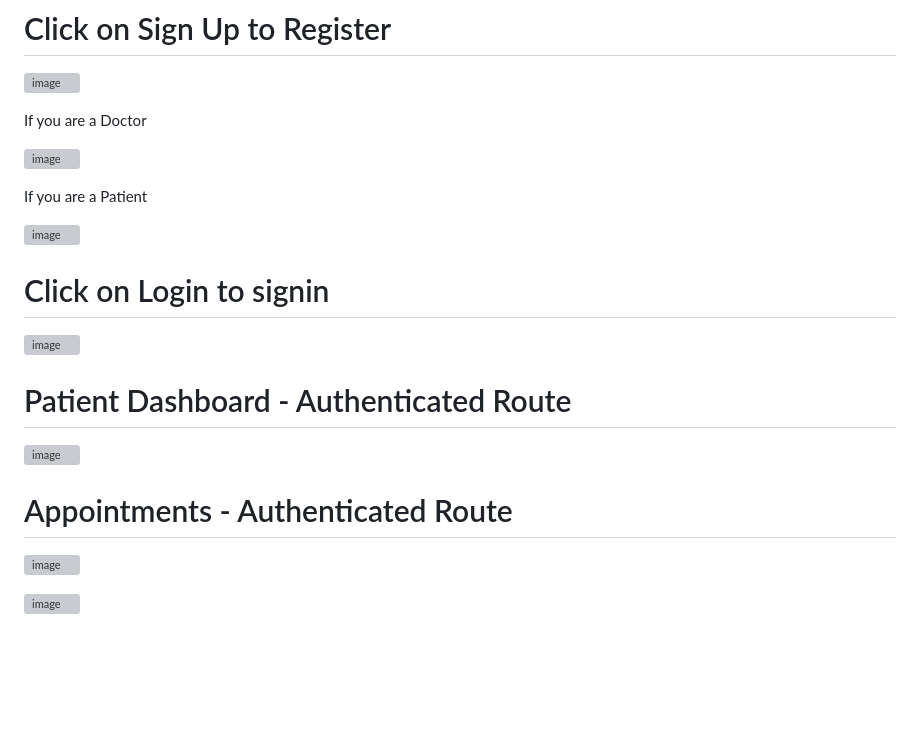
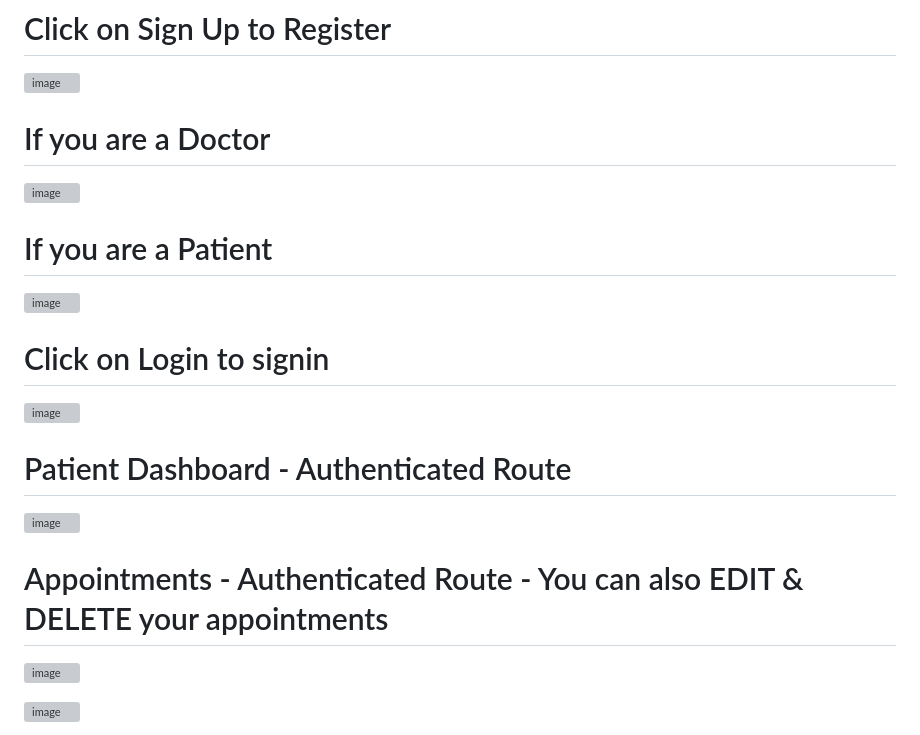
Before and after one commit to DhaanuI/Doctor_Appointment_Booking_Application, a Markdown page: README.md, the part around the change. Rendered like a GitHub page; blank space fills up the shorter version; grey boxes are pictures that could not be loaded.

```diff
--- a/README.md
+++ b/README.md
@@ -22,11 +22,11 @@ A Doctor's Appointment Booking System -lets you register and Login and be able t
 # Click on Sign Up to Register
 ![image](https://github.com/DhaanuI/Pococare_assignment/assets/112754832/fa1540bf-e61b-4a20-aa09-0b3aae72ed93)
 
-If you are a Doctor
+# If you are a Doctor
 
 ![image](https://github.com/DhaanuI/Pococare_assignment/assets/112754832/52f852c3-191b-4473-8f3f-08f79d99e14c)
 
-If you are a Patient
+# If you are a Patient
 
 ![image](https://github.com/DhaanuI/Pococare_assignment/assets/112754832/f30893d8-d55d-4e89-a487-1fa42342c0ef)
 
@@ -38,7 +38,7 @@ If you are a Patient
 # Patient Dashboard - Authenticated Route
 ![image](https://github.com/DhaanuI/Pococare_assignment/assets/112754832/43c24b4a-126b-4e0c-8345-f0aa88927182)
 
-# Appointments  - Authenticated Route
+# Appointments  - Authenticated Route - You can also EDIT & DELETE your appointments
 ![image](https://github.com/DhaanuI/Pococare_assignment/assets/112754832/2398e8c2-2204-4595-bbe0-d4035e59fb2f)
 
 ![image](https://github.com/DhaanuI/Pococare_assignment/assets/112754832/0d266a7b-6265-47dd-bd84-8057238956cb)
```
